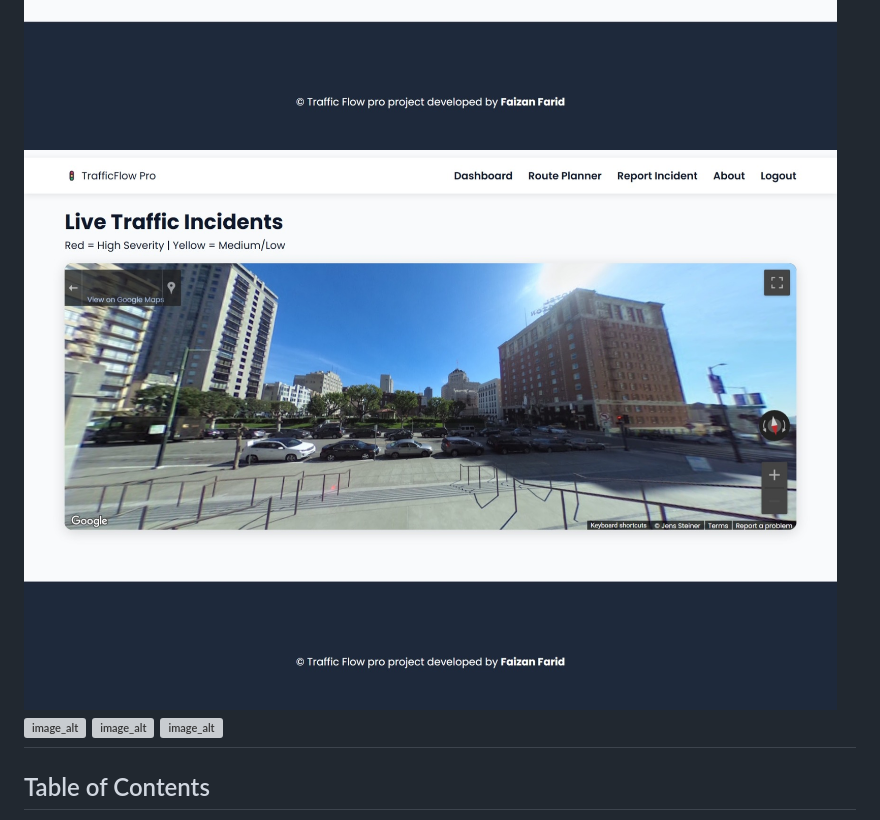
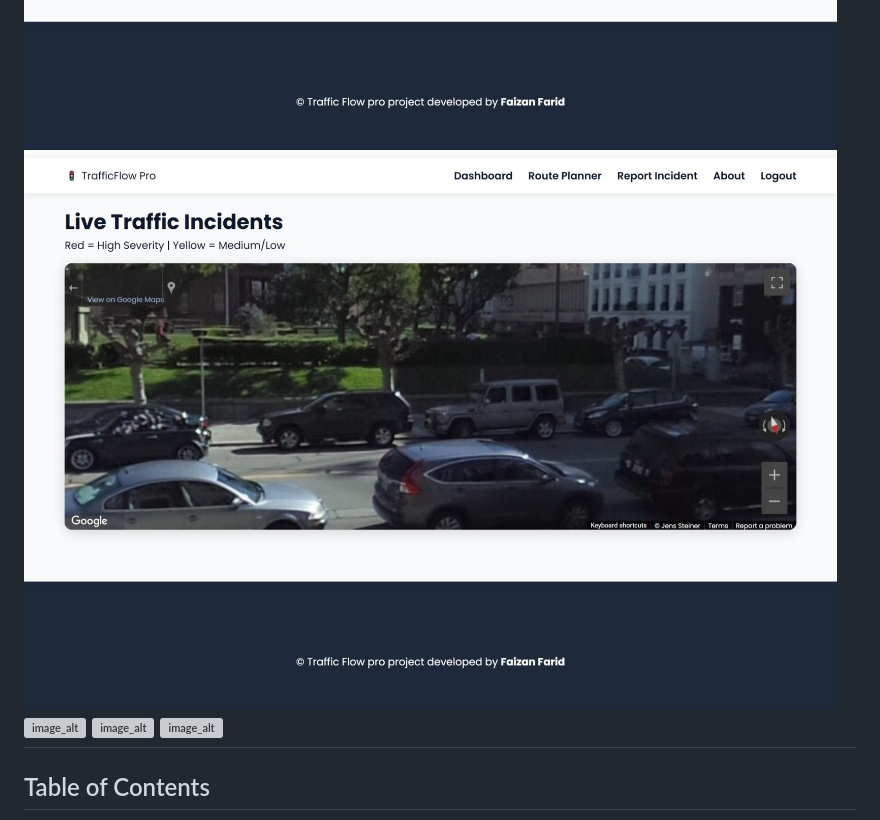
Before and after one commit to Faizanfarid-Uk/Traffic-Analysis-System, a Markdown page: README.md, the part around the change. GitHub-like rendering; grey boxes are pictures that could not be loaded.

```diff
--- a/README.md
+++ b/README.md
@@ -11,7 +11,7 @@ While this project is primarily academic, it is structured in a modular and exte
 ![image_alt](https://github.com/Faizanfarid-Uk/Traffic-Analysis-System/blob/e6e560280683d27127abbfe05efadf1de2f88132/Screenshot_9-1-2026_23612_127.0.0.1.jpeg)
 ![image_alt](https://github.com/Faizanfarid-Uk/Traffic-Analysis-System/blob/46645e678a0b146407fb02f111cb8678be66373c/Screenshot_9-1-2026_23641_127.0.0.1.jpeg)
 ![image_alt](https://github.com/Faizanfarid-Uk/Traffic-Analysis-System/blob/bd0ed3f06bca607dfe186a0f2db496c944d5d69b/Screenshot_9-1-2026_23744_127.0.0.1.jpeg)
-![image_alt](https://github.com/Faizanfarid-Uk/Traffic-Analysis-System/blob/8daecf6de09380073d84e693802f4437d0979adb/Screenshot_9-1-2026_23744_127.0.0.1.jpeg)
+![image_alt](https://github.com/Faizanfarid-Uk/Traffic-Analysis-System/blob/fe1a31e6e3aa1c9649879b607b2ee44345bd1c2c/Screenshot_9-1-2026_23810_127.0.0.1.jpeg)
 ![image_alt]()
 ![image_alt]()
 ![image_alt]()
```
